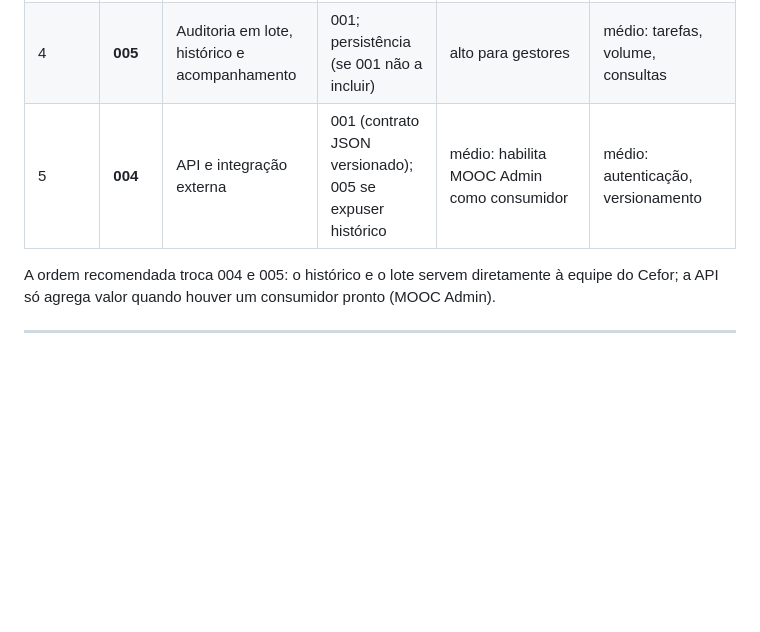
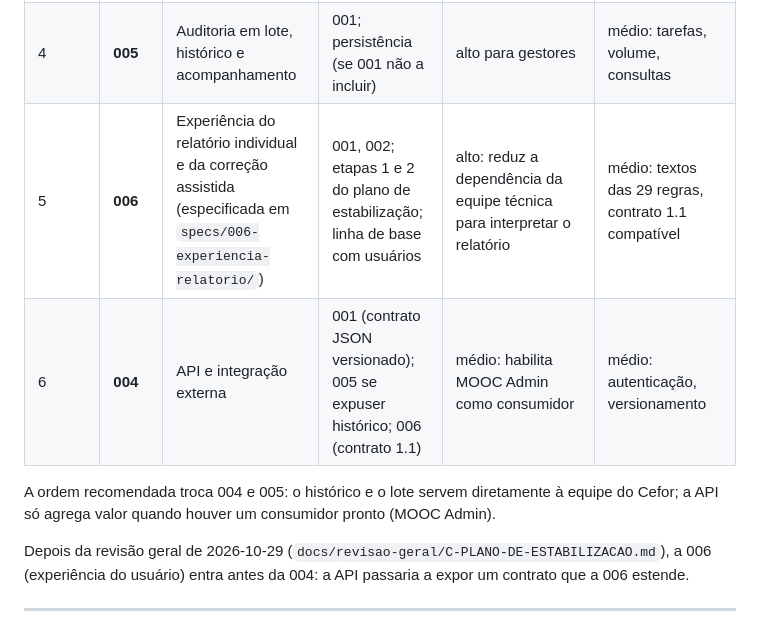
Before and after one commit to saymoncastro/checklist-mooc, a Markdown page: docs/backlog.md, the part around the change. Drawn GitHub-style; blank space fills up the shorter version.

```diff
--- a/docs/backlog.md
+++ b/docs/backlog.md
@@ -10,10 +10,14 @@ para orientar prioridade e dependências, **não** especificações completas.
 | 2 | **002** | Correção assistida | 001 (relatório com localização estável) | alto: fecha o ciclo diagnóstico → correção | alto: escrita em salas; autorização, conflito, registro |
 | 3 | **003** | Comparação entre ofertas | 001 (snapshot estável, matching por atributos) | médio: explica problemas herdados × introduzidos | médio: ambiguidade de correspondência |
 | 4 | **005** | Auditoria em lote, histórico e acompanhamento | 001; persistência (se 001 não a incluir) | alto para gestores | médio: tarefas, volume, consultas |
-| 5 | **004** | API e integração externa | 001 (contrato JSON versionado); 005 se expuser histórico | médio: habilita MOOC Admin como consumidor | médio: autenticação, versionamento |
+| 5 | **006** | Experiência do relatório individual e da correção assistida (especificada em `specs/006-experiencia-relatorio/`) | 001, 002; etapas 1 e 2 do plano de estabilização; linha de base com usuários | alto: reduz a dependência da equipe técnica para interpretar o relatório | médio: textos das 29 regras, contrato 1.1 compatível |
+| 6 | **004** | API e integração externa | 001 (contrato JSON versionado); 005 se expuser histórico; 006 (contrato 1.1) | médio: habilita MOOC Admin como consumidor | médio: autenticação, versionamento |
 
 A ordem recomendada troca 004 e 005: o histórico e o lote servem diretamente à equipe do Cefor; a API só agrega valor
 quando houver um consumidor pronto (MOOC Admin).
+
+Depois da revisão geral de 2026-10-29 (`docs/revisao-geral/C-PLANO-DE-ESTABILIZACAO.md`), a 006 (experiência do
+usuário) entra antes da 004: a API passaria a expor um contrato que a 006 estende.
 
 ---
 
```
Also changed, not shown: specs/006-experiencia-relatorio/spec.md (added, +411 -0 lines), 1 other file.
